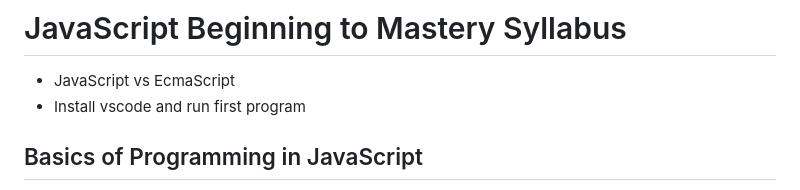
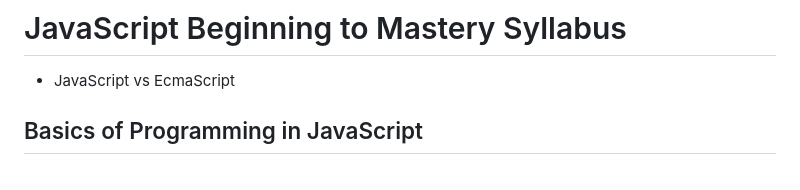
Before and after one commit to monukd01dev/JavaScriptTutorials, a Markdown page: README.md, the part around one of its changes. Rendered like a GitHub page.

```diff
--- a/README.md
+++ b/README.md
@@ -9,7 +9,6 @@
 # JavaScript Beginning to Mastery Syllabus
 
 - JavaScript vs EcmaScript
-- Install vscode and run first program
 
 ## Basics of Programming in JavaScript
 
```
Also changed, not shown: other parts of README.md (+1 -1 lines).
